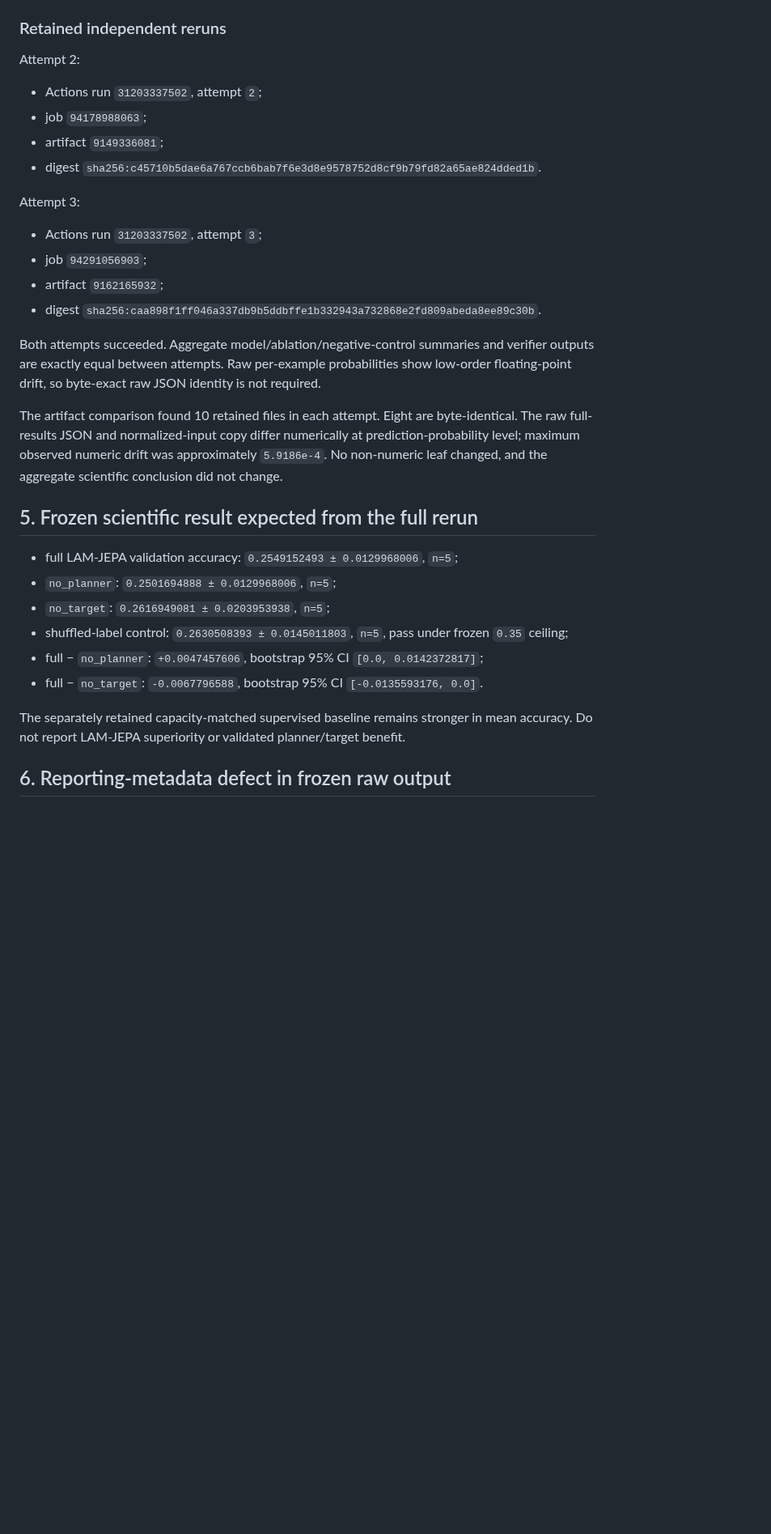
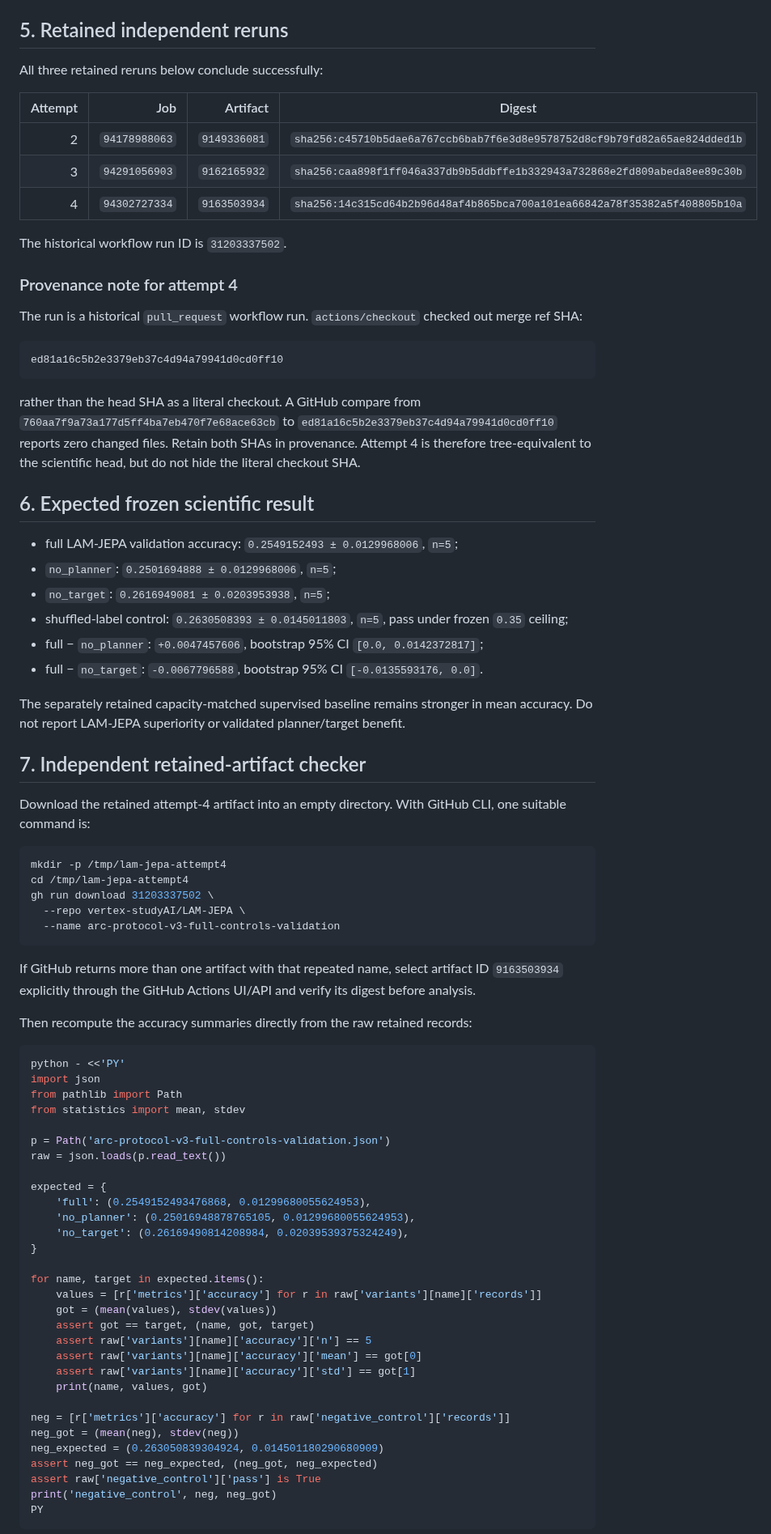
Before and after one commit to vertex-studyAI/LAM-JEPA, a Markdown page: REPRODUCE.md, the part around one of its changes. Shown at 81% size. Rendered like a GitHub page; blank space fills up the shorter version.

Commit message:
research: extend reproduction guide through ARC attempt 4

````diff
--- a/REPRODUCE.md
+++ b/REPRODUCE.md
@@ -97,27 +104,29 @@ Required budget assertions:
 - locked test not evaluated;
 - verifier verdict `PROTOCOL_V3_FULL_CONTROLS_VALIDATION_VERIFIED`.
 
-### Retained independent reruns
+## 5. Retained independent reruns
 
-Attempt 2:
+All three retained reruns below conclude successfully:
 
-- Actions run `31203337502`, attempt `2`;
-- job `94178988063`;
-- artifact `9149336081`;
-- digest `sha256:c45710b5dae6a767ccb6bab7f6e3d8e9578752d8cf9b79fd82a65ae824dded1b`.
+| Attempt | Job | Artifact | Digest |
+|---:|---:|---:|---|
+| 2 | `94178988063` | `9149336081` | `sha256:c45710b5dae6a767ccb6bab7f6e3d8e9578752d8cf9b79fd82a65ae824dded1b` |
+| 3 | `94291056903` | `9162165932` | `sha256:caa898f1ff046a337db9b5ddbffe1b332943a732868e2fd809abeda8ee89c30b` |
+| 4 | `94302727334` | `9163503934` | `sha256:14c315cd64b2b96d48af4b865bca700a101ea66842a78f35382a5f408805b10a` |
 
-Attempt 3:
+The historical workflow run ID is `31203337502`.
 
-- Actions run `31203337502`, attempt `3`;
-- job `94291056903`;
-- artifact `9162165932`;
-- digest `sha256:caa898f1ff046a337db9b5ddbffe1b332943a732868e2fd809abeda8ee89c30b`.
+### Provenance note for attempt 4
 
-Both attempts succeeded. Aggregate model/ablation/negative-control summaries and verifier outputs are exactly equal between attempts. Raw per-example probabilities show low-order floating-point drift, so byte-exact raw JSON identity is not required.
+The run is a historical `pull_request` workflow run. `actions/checkout` checked out merge ref SHA:
 
-The artifact comparison found 10 retained files in each attempt. Eight are byte-identical. The raw full-results JSON and normalized-input copy differ numerically at prediction-probability level; maximum observed numeric drift was approximately `5.9186e-4`. No non-numeric leaf changed, and the aggregate scientific conclusion did not change.
+```text
+ed81a16c5b2e3379eb37c4d94a79941d0cd0ff10
+```
 
-## 5. Frozen scientific result expected from the full rerun
+rather than the head SHA as a literal checkout. A GitHub compare from `760aa7f9a73a177d5ff4ba7eb470f7e68ace63cb` to `ed81a16c5b2e3379eb37c4d94a79941d0cd0ff10` reports zero changed files. Retain both SHAs in provenance. Attempt 4 is therefore tree-equivalent to the scientific head, but do not hide the literal checkout SHA.
+
+## 6. Expected frozen scientific result
 
 - full LAM-JEPA validation accuracy: `0.2549152493 ± 0.0129968006`, `n=5`;
 - `no_planner`: `0.2501694888 ± 0.0129968006`, `n=5`;
@@ -128,4 +137,52 @@ The artifact comparison found 10 retained files in each attempt. Eight are byte-
 
 The separately retained capacity-matched supervised baseline remains stronger in mean accuracy. Do not report LAM-JEPA superiority or validated planner/target benefit.
 
-## 6. Reporting-metadata defect in frozen raw output
+## 7. Independent retained-artifact checker
+
+Download the retained attempt-4 artifact into an empty directory. With GitHub CLI, one suitable command is:
+
+```bash
+mkdir -p /tmp/lam-jepa-attempt4
+cd /tmp/lam-jepa-attempt4
+gh run download 31203337502 \
+  --repo vertex-studyAI/LAM-JEPA \
+  --name arc-protocol-v3-full-controls-validation
+```
+
+If GitHub returns more than one artifact with that repeated name, select artifact ID `9163503934` explicitly through the GitHub Actions UI/API and verify its digest before analysis.
+
+Then recompute the accuracy summaries directly from the raw retained records:
+
+```bash
+python - <<'PY'
+import json
+from pathlib import Path
+from statistics import mean, stdev
+
+p = Path('arc-protocol-v3-full-controls-validation.json')
+raw = json.loads(p.read_text())
+
+expected = {
+    'full': (0.2549152493476868, 0.01299680055624953),
+    'no_planner': (0.25016948878765105, 0.01299680055624953),
+    'no_target': (0.26169490814208984, 0.02039539375324249),
+}
+
+for name, target in expected.items():
+    values = [r['metrics']['accuracy'] for r in raw['variants'][name]['records']]
+    got = (mean(values), stdev(values))
+    assert got == target, (name, got, target)
+    assert raw['variants'][name]['accuracy']['n'] == 5
+    assert raw['variants'][name]['accuracy']['mean'] == got[0]
+    assert raw['variants'][name]['accuracy']['std'] == got[1]
+    print(name, values, got)
+
+neg = [r['metrics']['accuracy'] for r in raw['negative_control']['records']]
+neg_got = (mean(neg), stdev(neg))
+neg_expected = (0.263050839304924, 0.014501180290680909)
+assert neg_got == neg_expected, (neg_got, neg_expected)
+assert raw['negative_control']['pass'] is True
+print('negative_control', neg, neg_got)
+PY
+```
+
````
Also changed, not shown: other parts of REPRODUCE.md (+43 -12 lines).
